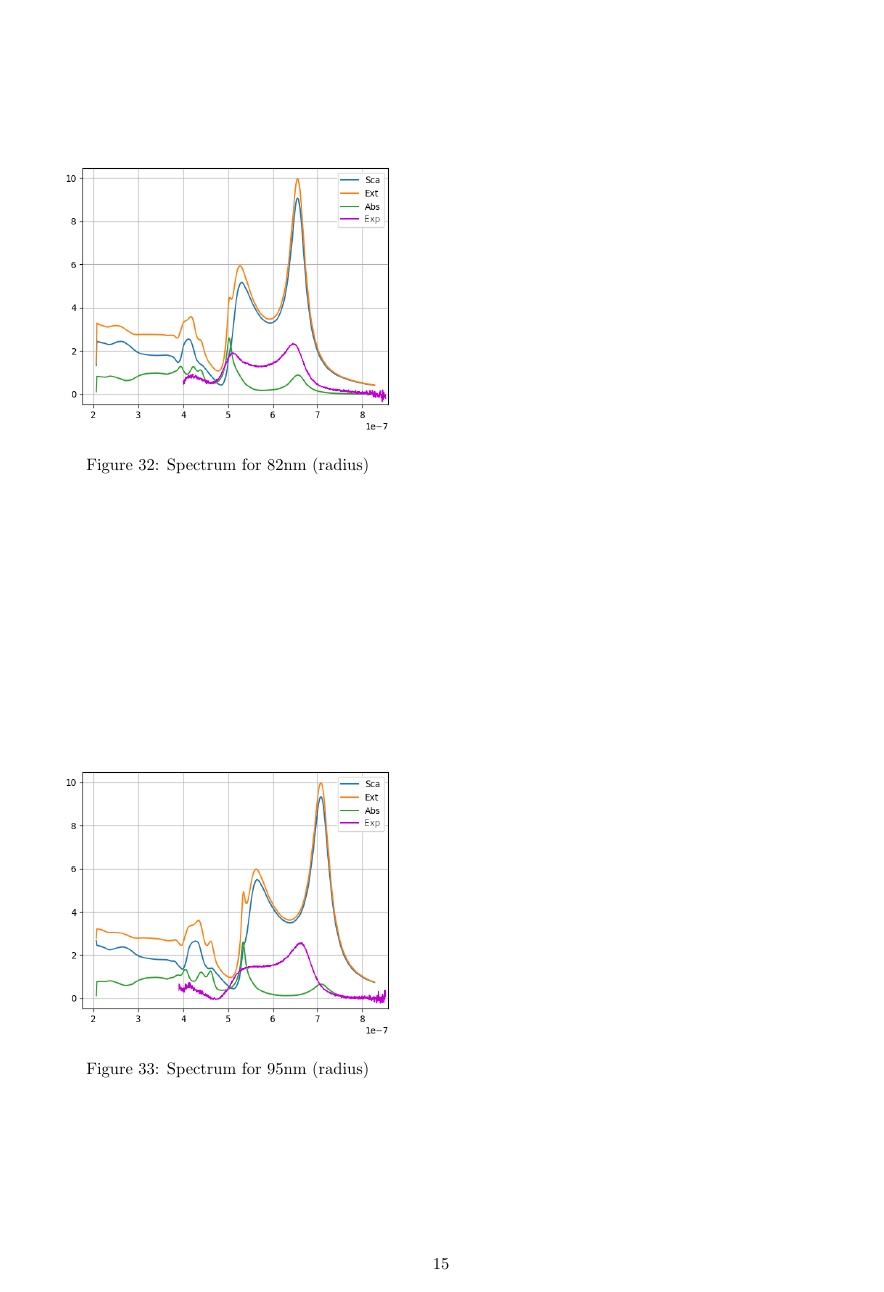
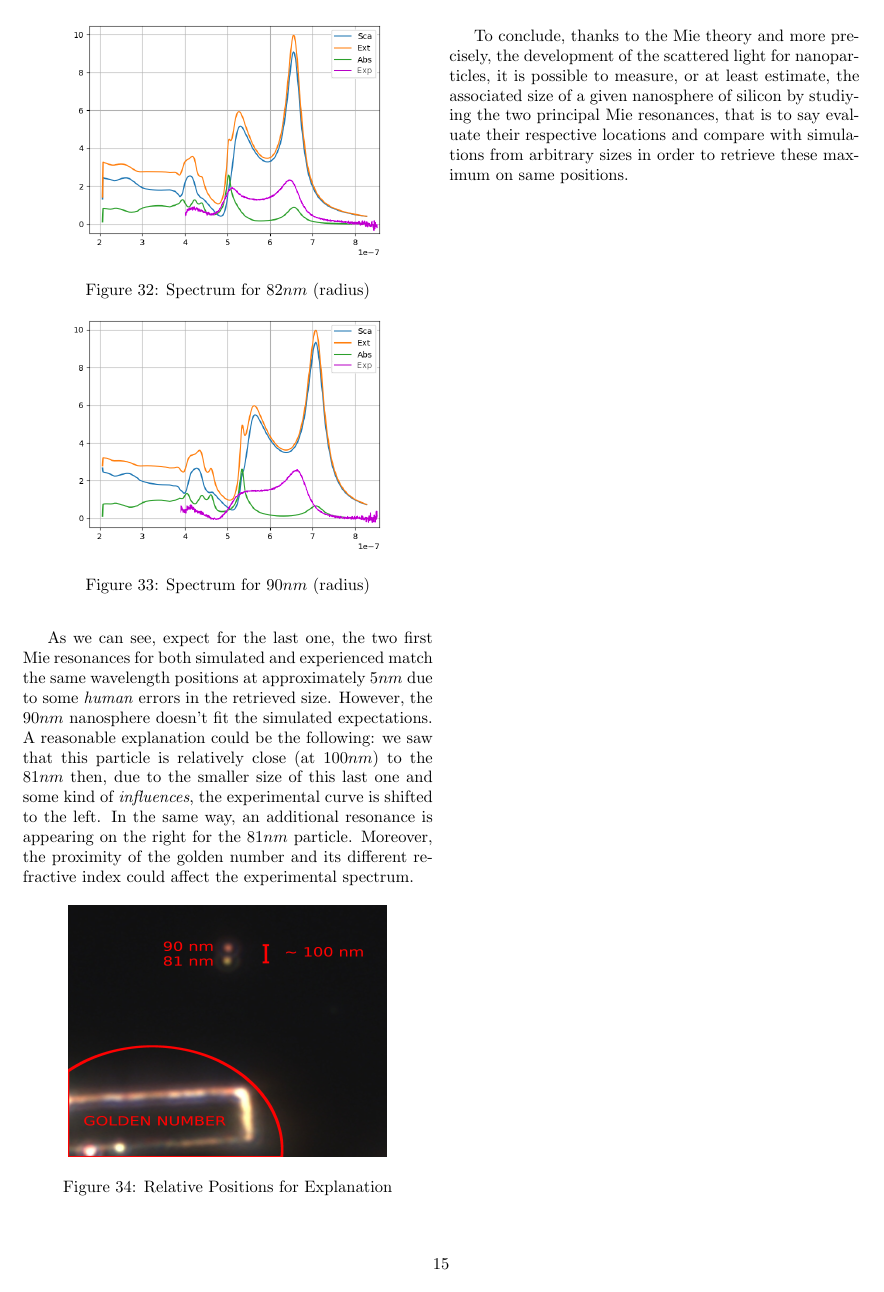
Before and after one commit to Gentil-N/particle-scattering, a LaTeX document (doc/report.tex): page 15 of 15. Compiled offline with pdfLaTeX.

Commit message:
doc updated

```diff
--- a/doc/report.tex
+++ b/doc/report.tex
@@ -609,16 +613,27 @@ The exctracted pattern was put on the arbitrary defined top of the particle, tha
 
 \begin{figure}[h]
     \centering
-    \includegraphics[width=0.4\textwidth, height=0.32\textwidth]{result_82nm.png}
-    \caption{Spectrum for 82nm (radius)}
+    \includegraphics[width=0.38\textwidth, height=0.28\textwidth]{result_82nm.png}
+    \caption{Spectrum for $82 nm$ (radius)}
     \label{fig:result_82nm}
 \end{figure}
 
 \begin{figure}[h]
     \centering
-    \includegraphics[width=0.4\textwidth, height=0.32\textwidth]{result_90nm.png}
-    \caption{Spectrum for 95nm (radius)}
-    \label{fig:result_95nm}
+    \includegraphics[width=0.38\textwidth, height=0.28\textwidth]{result_90nm.png}
+    \caption{Spectrum for $90 nm$ (radius)}
+    \label{fig:result_90nm}
 \end{figure}
 
+As we can see, expect for the last one, the two first Mie resonances for both simulated and experienced match the same wavelength positions at approximately $5 nm$ due to some \textit{human} errors in the retrieved size. However, the $90 nm$ nanosphere doesn't fit the simulated expectations. A reasonable explanation could be the following: we saw that this particle is relatively close (at $100 nm$) to the $81 nm$ then, due to the smaller size of this last one and some kind of \textit{influences}, the experimental curve is shifted to the left. In the same way, an additional resonance is appearing on the right for the $81 nm$ particle. Moreover, the proximity of the golden number and its different refractive index could affect the experimental spectrum.
+
+\begin{figure}[h]
+    \centering
+    \includegraphics[width=0.38\textwidth, height=0.30\textwidth]{curve_explanation.png}
+    \caption{Relative Positions for Explanation}
+    \label{fig:curve_explanation}
+\end{figure}
+
+To conclude, thanks to the Mie theory and more precisely, the development of the scattered light for nanoparticles, it is possible to measure, or at least estimate, the associated size of a given nanosphere of silicon by studiying the two principal Mie resonances, that is to say evaluate their respective locations and compare with simulations from arbitrary sizes in order to retrieve these maximum on same positions.
+
 \end{document}
```
Also changed, not shown: res/curve_explanation.png (added), doc/report.tex (30 more changed lines), 2 other files.
